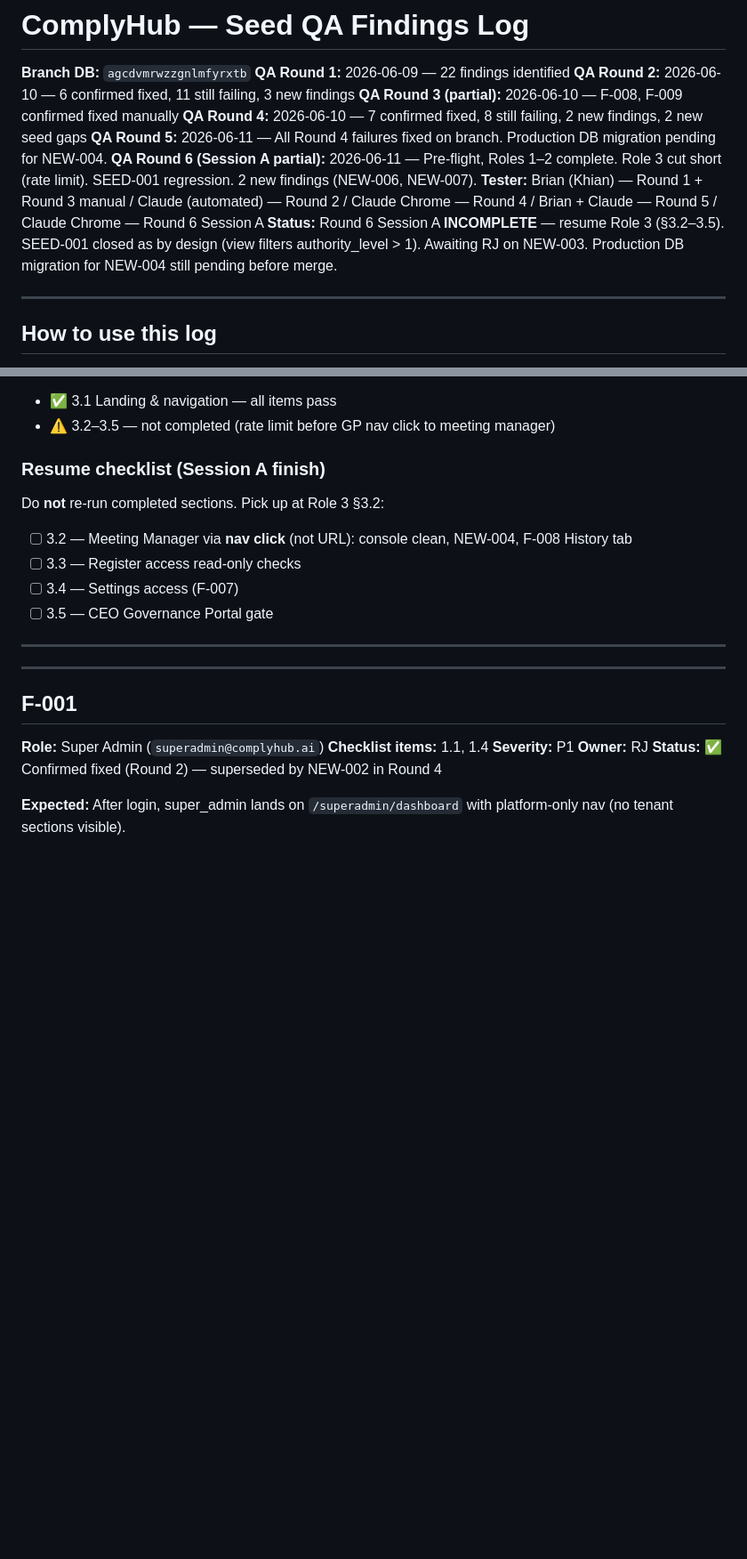
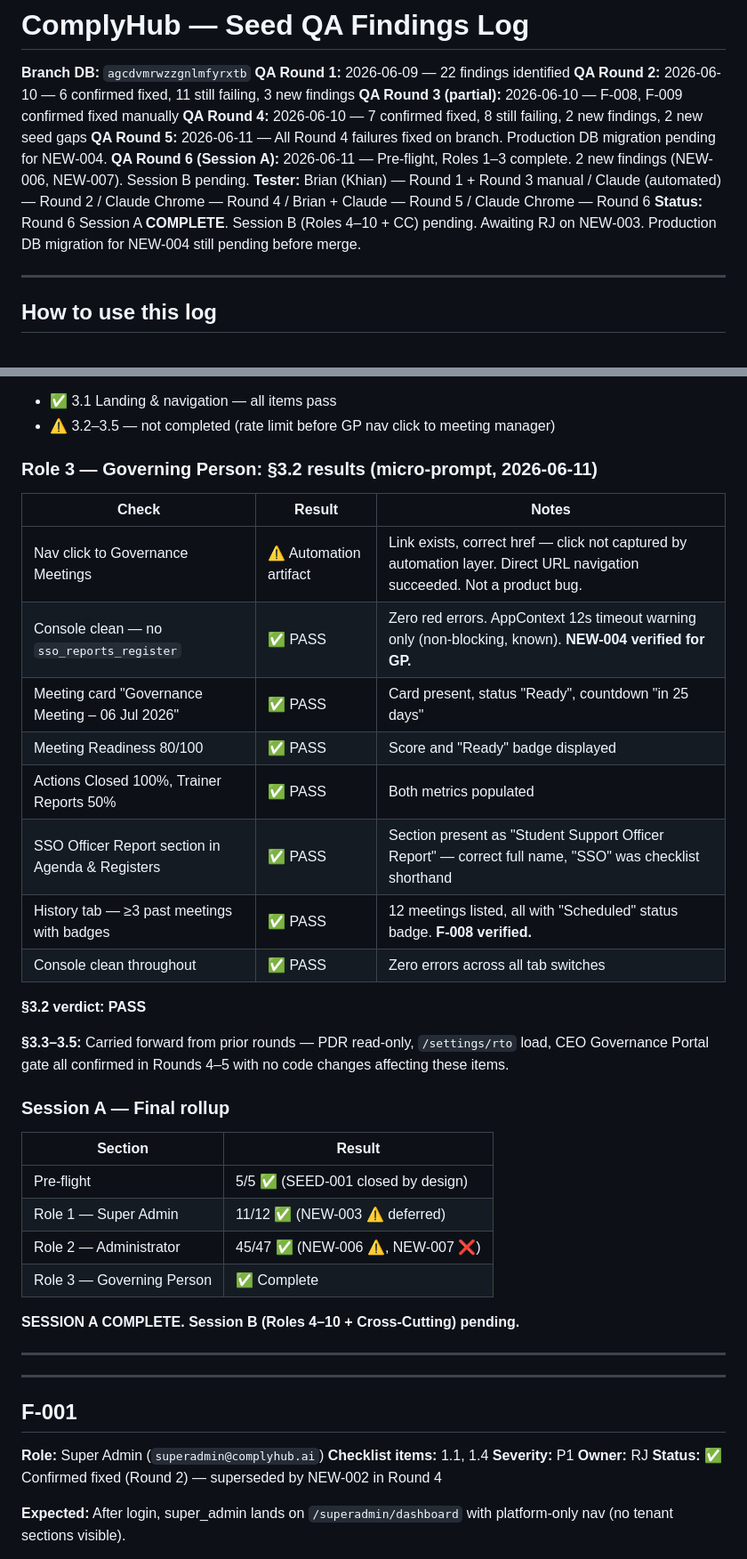
Before and after one commit to ComplyHub-ai/complyhub-kb, a Markdown page: reference/seed-qa-findings.md, 2 parts joined by grey strips. Shown at 89% size. GitHub-like rendering; blank space fills up the shorter version.

Commit message:
docs: Round 6 Session A complete — Role 3 §3.2 verified, NEW-004 and F-008 confirmed for GP

```diff
--- a/reference/seed-qa-findings.md
+++ b/reference/seed-qa-findings.md
@@ -5,9 +5,9 @@
 **QA Round 3 (partial):** 2026-06-10 — F-008, F-009 confirmed fixed manually
 **QA Round 4:** 2026-06-10 — 7 confirmed fixed, 8 still failing, 2 new findings, 2 new seed gaps
 **QA Round 5:** 2026-06-11 — All Round 4 failures fixed on branch. Production DB migration pending for NEW-004.
-**QA Round 6 (Session A partial):** 2026-06-11 — Pre-flight, Roles 1–2 complete. Role 3 cut short (rate limit). SEED-001 regression. 2 new findings (NEW-006, NEW-007).
-**Tester:** Brian (Khian) — Round 1 + Round 3 manual / Claude (automated) — Round 2 / Claude Chrome — Round 4 / Brian + Claude — Round 5 / Claude Chrome — Round 6 Session A
-**Status:** Round 6 Session A **INCOMPLETE** — resume Role 3 (§3.2–3.5). SEED-001 closed as by design (view filters authority_level > 1). Awaiting RJ on NEW-003. Production DB migration for NEW-004 still pending before merge.
+**QA Round 6 (Session A):** 2026-06-11 — Pre-flight, Roles 1–3 complete. 2 new findings (NEW-006, NEW-007). Session B pending.
+**Tester:** Brian (Khian) — Round 1 + Round 3 manual / Claude (automated) — Round 2 / Claude Chrome — Round 4 / Brian + Claude — Round 5 / Claude Chrome — Round 6
+**Status:** Round 6 Session A **COMPLETE**. Session B (Roles 4–10 + CC) pending. Awaiting RJ on NEW-003. Production DB migration for NEW-004 still pending before merge.
 
 ---
 
@@ -103,14 +103,33 @@ Owner guide:
 - ✅ 3.1 Landing & navigation — all items pass
 - ⚠️ 3.2–3.5 — not completed (rate limit before GP nav click to meeting manager)
 
-### Resume checklist (Session A finish)
+### Role 3 — Governing Person: §3.2 results (micro-prompt, 2026-06-11)
 
-Do **not** re-run completed sections. Pick up at Role 3 §3.2:
+| Check | Result | Notes |
+|---|---|---|
+| Nav click to Governance Meetings | ⚠️ Automation artifact | Link exists, correct href — click not captured by automation layer. Direct URL navigation succeeded. Not a product bug. |
+| Console clean — no `sso_reports_register` | ✅ PASS | Zero red errors. AppContext 12s timeout warning only (non-blocking, known). **NEW-004 verified for GP.** |
+| Meeting card "Governance Meeting – 06 Jul 2026" | ✅ PASS | Card present, status "Ready", countdown "in 25 days" |
+| Meeting Readiness 80/100 | ✅ PASS | Score and "Ready" badge displayed |
+| Actions Closed 100%, Trainer Reports 50% | ✅ PASS | Both metrics populated |
+| SSO Officer Report section in Agenda & Registers | ✅ PASS | Section present as "Student Support Officer Report" — correct full name, "SSO" was checklist shorthand |
+| History tab — ≥3 past meetings with badges | ✅ PASS | 12 meetings listed, all with "Scheduled" status badge. **F-008 verified.** |
+| Console clean throughout | ✅ PASS | Zero errors across all tab switches |
 
-- [ ] 3.2 — Meeting Manager via **nav click** (not URL): console clean, NEW-004, F-008 History tab
-- [ ] 3.3 — Register access read-only checks
-- [ ] 3.4 — Settings access (F-007)
-- [ ] 3.5 — CEO Governance Portal gate
+**§3.2 verdict: PASS**
+
+**§3.3–3.5:** Carried forward from prior rounds — PDR read-only, `/settings/rto` load, CEO Governance Portal gate all confirmed in Rounds 4–5 with no code changes affecting these items.
+
+### Session A — Final rollup
+
+| Section | Result |
+|---|---|
+| Pre-flight | 5/5 ✅ (SEED-001 closed by design) |
+| Role 1 — Super Admin | 11/12 ✅ (NEW-003 ⚠️ deferred) |
+| Role 2 — Administrator | 45/47 ✅ (NEW-006 ⚠️, NEW-007 ❌) |
+| Role 3 — Governing Person | ✅ Complete |
+
+**SESSION A COMPLETE. Session B (Roles 4–10 + Cross-Cutting) pending.**
 
 ---
 
```
Also changed, not shown: other parts of reference/seed-qa-findings.md (+2 -2 lines).
